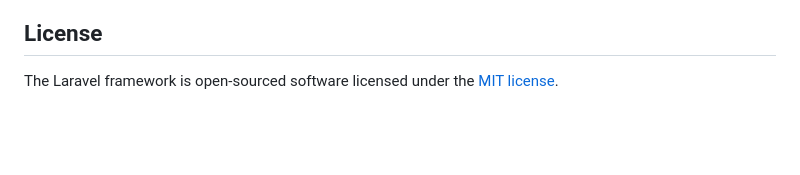
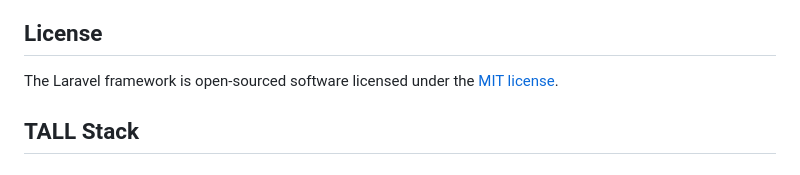
Before and after one commit to kojuzz/tall_filament_dashboard, a Markdown page: README.md, the part around the change. Drawn GitHub-style; blank space fills up the shorter version.

```diff
--- a/README.md
+++ b/README.md
@@ -64,3 +64,5 @@ If you discover a security vulnerability within Laravel, please send an e-mail t
 ## License
 
 The Laravel framework is open-sourced software licensed under the [MIT license](https://opensource.org/licenses/MIT).
+
+## TALL Stack
```
